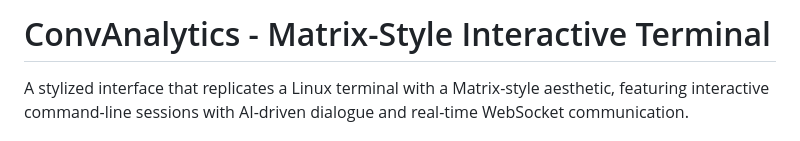
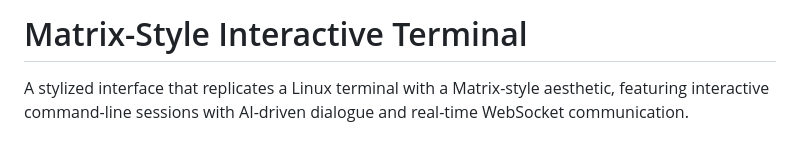
Before and after one commit to alekzandev/matrix-terminal, a Markdown page: README.md, the part around the change. Drawn GitHub-style.

```diff
--- a/README.md
+++ b/README.md
@@ -1,4 +1,4 @@
-# ConvAnalytics - Matrix-Style Interactive Terminal
+# Matrix-Style Interactive Terminal
 
 A stylized interface that replicates a Linux terminal with a Matrix-style aesthetic, featuring interactive command-line sessions with AI-driven dialogue and real-time WebSocket communication.
 
```
